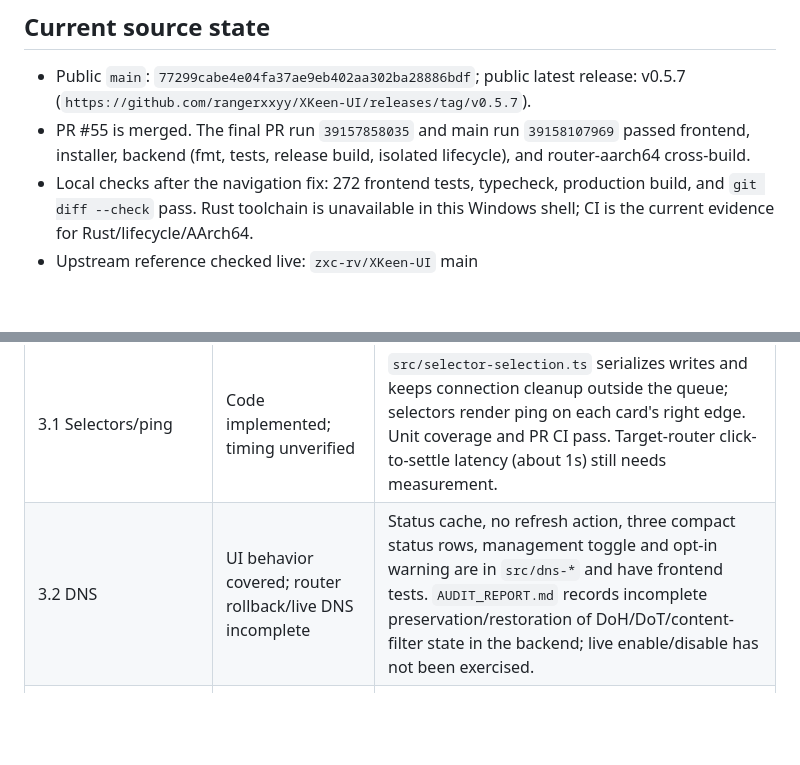
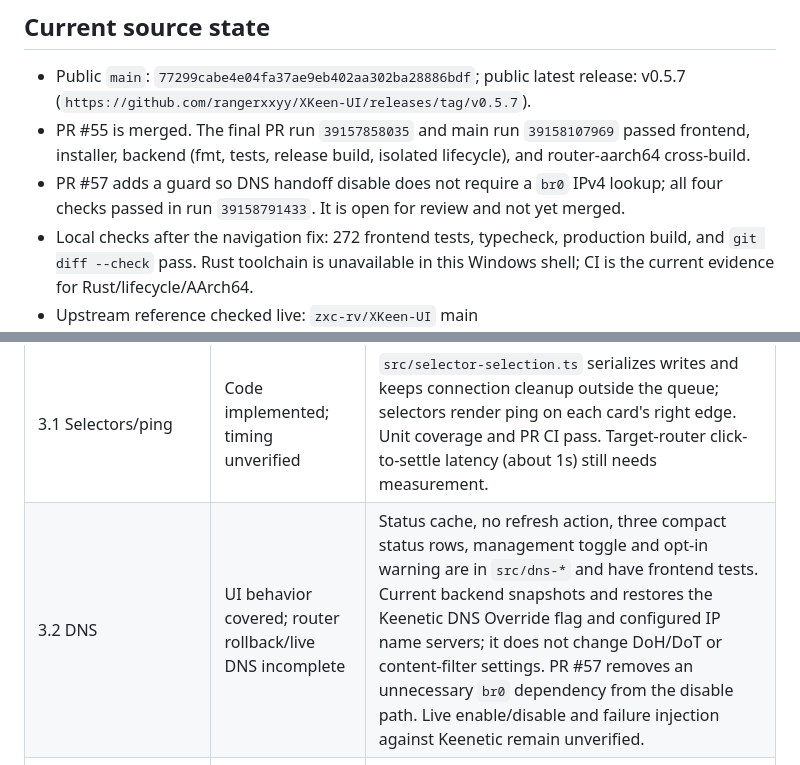
Before and after one commit to rangerxxyy/XKeen-UI, a Markdown page: docs/v0.5.7-acceptance-audit.md, 2 parts joined by grey strips. Rendered like a GitHub page; blank space fills up the shorter version.

Commit message:
docs: clarify DNS restore coverage

```diff
--- a/docs/v0.5.7-acceptance-audit.md
+++ b/docs/v0.5.7-acceptance-audit.md
@@ -6,6 +6,7 @@ This audit compares the user's original sections 3.1–3.10 and later correction
 
 - Public `main`: `77299cabe4e04fa37ae9eb402aa302ba28886bdf`; public latest release: v0.5.7 (`https://github.com/rangerxxyy/XKeen-UI/releases/tag/v0.5.7`).
 - PR #55 is merged. The final PR run `39157858035` and main run `39158107969` passed frontend, installer, backend (fmt, tests, release build, isolated lifecycle), and router-aarch64 cross-build.
+- PR #57 adds a guard so DNS handoff disable does not require a `br0` IPv4 lookup; all four checks passed in run `39158791433`. It is open for review and not yet merged.
 - Local checks after the navigation fix: 272 frontend tests, typecheck, production build, and `git diff --check` pass. Rust toolchain is unavailable in this Windows shell; CI is the current evidence for Rust/lifecycle/AArch64.
 - Upstream reference checked live: `zxc-rv/XKeen-UI` main `4ffd568eac2ad666a11730e6eaeb1c6b1ecc16bd`. Its connection route icons use `size-4.5` (18px), `object-contain`, and its selector proxy icons use `size-4` (16px).
 - Merged commit `77299ca` includes the navigation order `Селекторы → Соединения → DNS → Конфигурация`; the regression test failed against the old order and passes after the correction.
@@ -16,7 +17,7 @@ This audit compares the user's original sections 3.1–3.10 and later correction
 | Section | Current status | Evidence and remaining proof |
 |---|---|---|
 | 3.1 Selectors/ping | Code implemented; timing unverified | `src/selector-selection.ts` serializes writes and keeps connection cleanup outside the queue; selectors render ping on each card's right edge. Unit coverage and PR CI pass. Target-router click-to-settle latency (about 1s) still needs measurement. |
-| 3.2 DNS | UI behavior covered; router rollback/live DNS incomplete | Status cache, no refresh action, three compact status rows, management toggle and opt-in warning are in `src/dns-*` and have frontend tests. `AUDIT_REPORT.md` records incomplete preservation/restoration of DoH/DoT/content-filter state in the backend; live enable/disable has not been exercised. |
+| 3.2 DNS | UI behavior covered; router rollback/live DNS incomplete | Status cache, no refresh action, three compact status rows, management toggle and opt-in warning are in `src/dns-*` and have frontend tests. Current backend snapshots and restores the Keenetic DNS Override flag and configured IP name servers; it does not change DoH/DoT or content-filter settings. PR #57 removes an unnecessary `br0` dependency from the disable path. Live enable/disable and failure injection against Keenetic remain unverified. |
 | 3.3 Connections | Code implemented; visual/router smoke pending | Route icons are sourced from selector icons and PR #55 changes them to the same 18px size as live upstream `Connections.tsx`. Frontend tests and CI pass; final visual check at the supplied viewport is outstanding. |
 | 3.4 Configuration/editor | Mostly implemented; verify full browser behavior | PR #55 puts the journal after the workspace, separates and outlines `config`, and removes the requested core explanation/Done button. Existing editor state logic covers read-only initial view and changed-only actions. Browser scroll-to-journal and file-by-file editing still need smoke verification. |
 | 3.5 Core management | Implemented in code; real install/update unverified | Shared Xray/Mihomo release dialog and ARM64 asset filtering have unit coverage; PR #55 removes the unwanted explanation and Done button. Real target-core installation/rollback is not verified. |
```
